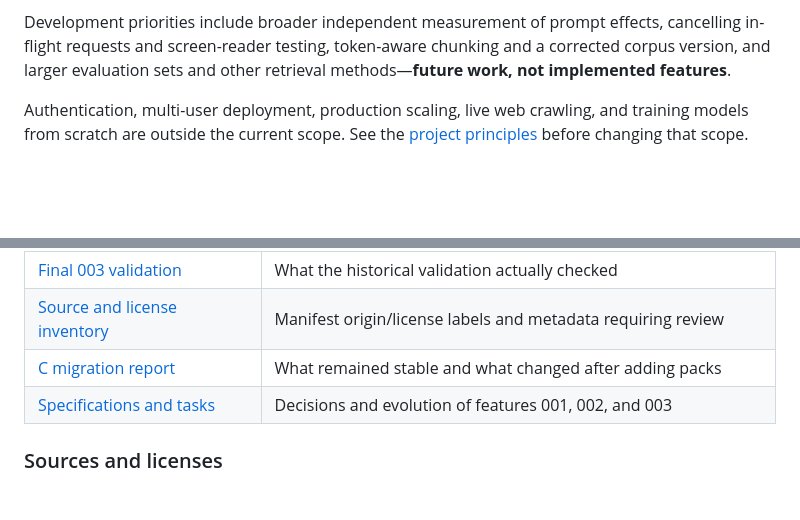
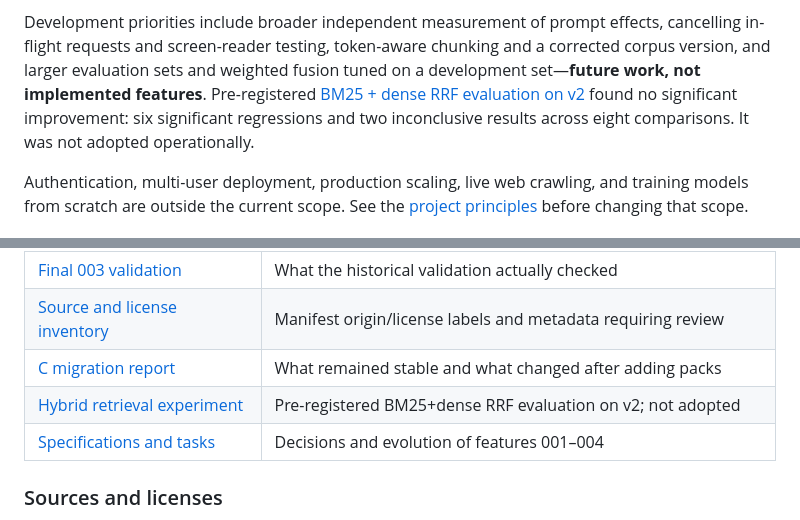
Before and after one commit to mjmajlesi/Persian-Technical-RAG, a Markdown page: README.md, 2 parts joined by grey strips. Rendered like a GitHub page; blank space fills up the shorter version.

```diff
--- a/README.md
+++ b/README.md
@@ -557,7 +557,10 @@ This version has **known defects**. Important boundaries for use and interpretat
 Development priorities include broader independent measurement of prompt effects,
 cancelling in-flight requests and screen-reader testing,
 token-aware chunking and a corrected corpus version, and larger evaluation sets
-and other retrieval methods—**future work, not implemented features**.
+and weighted fusion tuned on a development set—**future work, not implemented features**.
+Pre-registered [BM25 + dense RRF evaluation on v2](docs/HYBRID-RETRIEVAL.md)
+found no significant improvement: six significant regressions and two
+inconclusive results across eight comparisons. It was not adopted operationally.
 
 Authentication, multi-user deployment, production scaling, live web crawling,
 and training models from scratch are outside the current scope. See the
@@ -575,7 +578,8 @@ and training models from scratch are outside the current scope. See the
 | [Final 003 validation](specs/003-compare-embedding-models/VALIDATION.md) | What the historical validation actually checked |
 | [Source and license inventory](docs/SOURCE-INVENTORY.md) | Manifest origin/license labels and metadata requiring review |
 | [C migration report](docs/MIGRATION-RESULTS.md) | What remained stable and what changed after adding packs |
-| [Specifications and tasks](specs/) | Decisions and evolution of features 001, 002, and 003 |
+| [Hybrid retrieval experiment](docs/HYBRID-RETRIEVAL.md) | Pre-registered BM25+dense RRF evaluation on v2; not adopted |
+| [Specifications and tasks](specs/) | Decisions and evolution of features 001–004 |
 
 ### Sources and licenses
 
```
Also changed, not shown: README.fa.md (+6 -3 lines).
